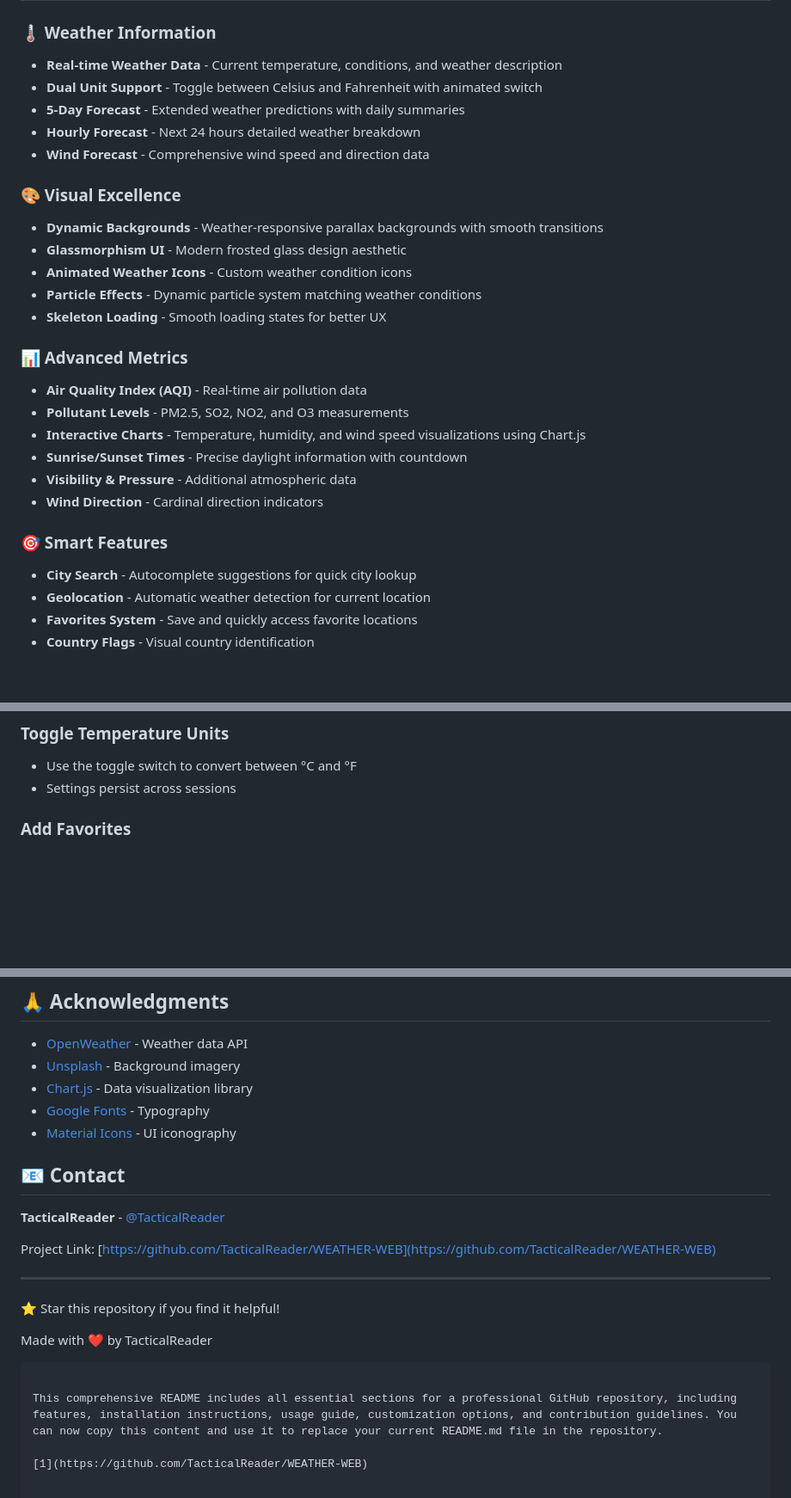
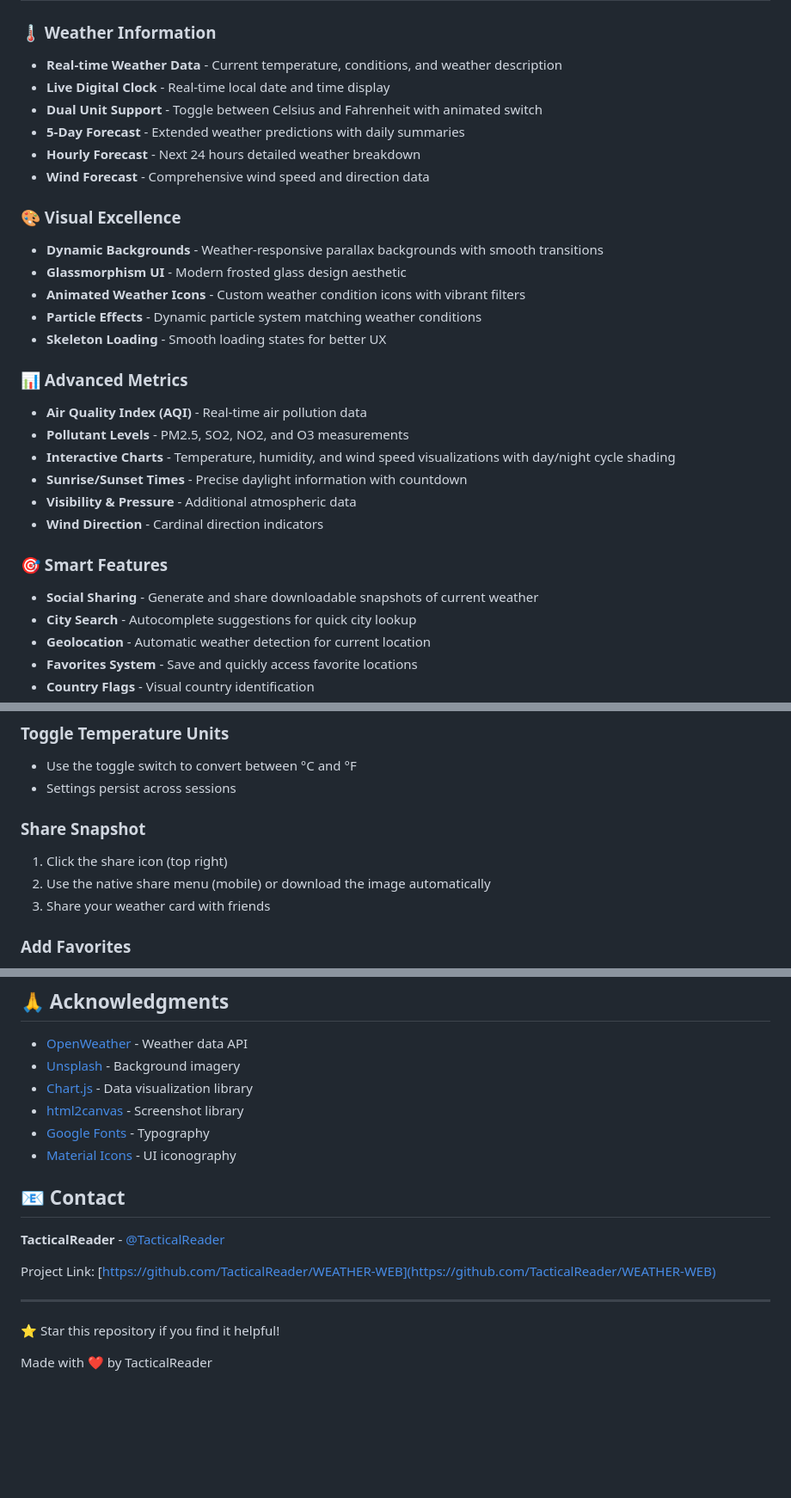
Before and after one commit to TacticalReader/WEATHER-WEB, a Markdown page: README.md, 3 parts joined by grey strips. Shown: that part at 86% size. Drawn GitHub-style; blank space fills up the shorter version.

````diff
--- a/README.md
+++ b/README.md
@@ -11,6 +11,7 @@ A modern, feature-rich weather application with stunning visual effects and comp
 
 ### 🌡️ Weather Information
 - **Real-time Weather Data** - Current temperature, conditions, and weather description
+- **Live Digital Clock** - Real-time local date and time display
 - **Dual Unit Support** - Toggle between Celsius and Fahrenheit with animated switch
 - **5-Day Forecast** - Extended weather predictions with daily summaries
 - **Hourly Forecast** - Next 24 hours detailed weather breakdown
@@ -19,19 +20,20 @@ A modern, feature-rich weather application with stunning visual effects and comp
 ### 🎨 Visual Excellence
 - **Dynamic Backgrounds** - Weather-responsive parallax backgrounds with smooth transitions
 - **Glassmorphism UI** - Modern frosted glass design aesthetic
-- **Animated Weather Icons** - Custom weather condition icons
+- **Animated Weather Icons** - Custom weather condition icons with vibrant filters
 - **Particle Effects** - Dynamic particle system matching weather conditions
 - **Skeleton Loading** - Smooth loading states for better UX
 
 ### 📊 Advanced Metrics
 - **Air Quality Index (AQI)** - Real-time air pollution data
 - **Pollutant Levels** - PM2.5, SO2, NO2, and O3 measurements
-- **Interactive Charts** - Temperature, humidity, and wind speed visualizations using Chart.js
+- **Interactive Charts** - Temperature, humidity, and wind speed visualizations with day/night cycle shading
 - **Sunrise/Sunset Times** - Precise daylight information with countdown
 - **Visibility & Pressure** - Additional atmospheric data
 - **Wind Direction** - Cardinal direction indicators
 
 ### 🎯 Smart Features
+- **Social Sharing** - Generate and share downloadable snapshots of current weather
 - **City Search** - Autocomplete suggestions for quick city lookup
 - **Geolocation** - Automatic weather detection for current location
 - **Favorites System** - Save and quickly access favorite locations
@@ -133,6 +136,11 @@ WEATHER-WEB/
 ### Toggle Temperature Units
 - Use the toggle switch to convert between °C and °F
 - Settings persist across sessions
+
+### Share Snapshot
+1. Click the share icon (top right)
+2. Use the native share menu (mobile) or download the image automatically
+3. Share your weather card with friends
 
 ### Add Favorites
 1. Search for a city
@@ -250,6 +258,7 @@ This project is licensed under the Apache License 2.0 - see the [LICENSE](LICENS
 - [OpenWeather](https://openweathermap.org/) - Weather data API
 - [Unsplash](https://unsplash.com/) - Background imagery
 - [Chart.js](https://www.chartjs.org/) - Data visualization library
+- [html2canvas](https://html2canvas.hertzen.com/) - Screenshot library
 - [Google Fonts](https://fonts.google.com/) - Typography
 - [Material Icons](https://fonts.google.com/icons) - UI iconography
 
@@ -264,8 +273,3 @@ Project Link: [https://github.com/TacticalReader/WEATHER-WEB](https://github.com
 ⭐ Star this repository if you find it helpful!
 
 Made with ❤️ by TacticalReader
-```
-
-This comprehensive README includes all essential sections for a professional GitHub repository, including features, installation instructions, usage guide, customization options, and contribution guidelines. You can now copy this content and use it to replace your current README.md file in the repository.
-
-[1](https://github.com/TacticalReader/WEATHER-WEB)
````
Also changed, not shown: other parts of README.md (+1 -0 lines).
